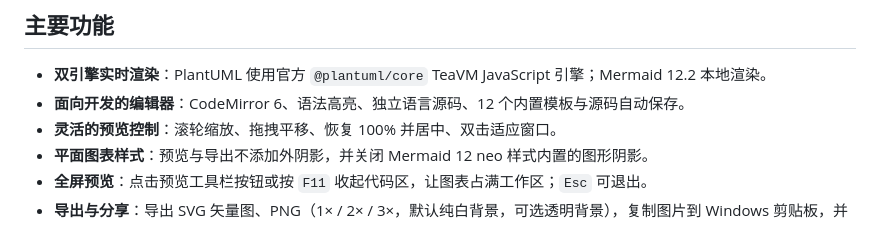
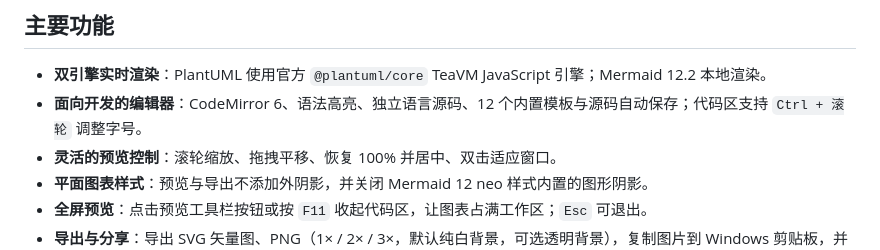
Before and after one commit to acxilon/uml_live_editor, a Markdown page: RELEASE_NOTES.md, the part around the change. Drawn GitHub-style.

```diff
--- a/RELEASE_NOTES.md
+++ b/RELEASE_NOTES.md
@@ -12,7 +12,7 @@ UML Live 是一款面向 Windows 的 PlantUML / Mermaid 实时预览工具：左
 ## 主要功能
 
 - **双引擎实时渲染**：PlantUML 使用官方 `@plantuml/core` TeaVM JavaScript 引擎；Mermaid 12.2 本地渲染。
-- **面向开发的编辑器**：CodeMirror 6、语法高亮、独立语言源码、12 个内置模板与源码自动保存。
+- **面向开发的编辑器**：CodeMirror 6、语法高亮、独立语言源码、12 个内置模板与源码自动保存；代码区支持 `Ctrl + 滚轮` 调整字号。
 - **灵活的预览控制**：滚轮缩放、拖拽平移、恢复 100% 并居中、双击适应窗口。
 - **平面图表样式**：预览与导出不添加外阴影，并关闭 Mermaid 12 neo 样式内置的图形阴影。
 - **全屏预览**：点击预览工具栏按钮或按 `F11` 收起代码区，让图表占满工作区；`Esc` 可退出。
```
Also changed, not shown: README.md (+4 -2 lines), docs/screenshot-chinese.png, docs/screenshot-dark.png, docs/screenshot-light.png, docs/screenshot-preview-only.png, docs/screenshot-shortcuts.png, docs/screenshot-templates.png, 5 other files.
